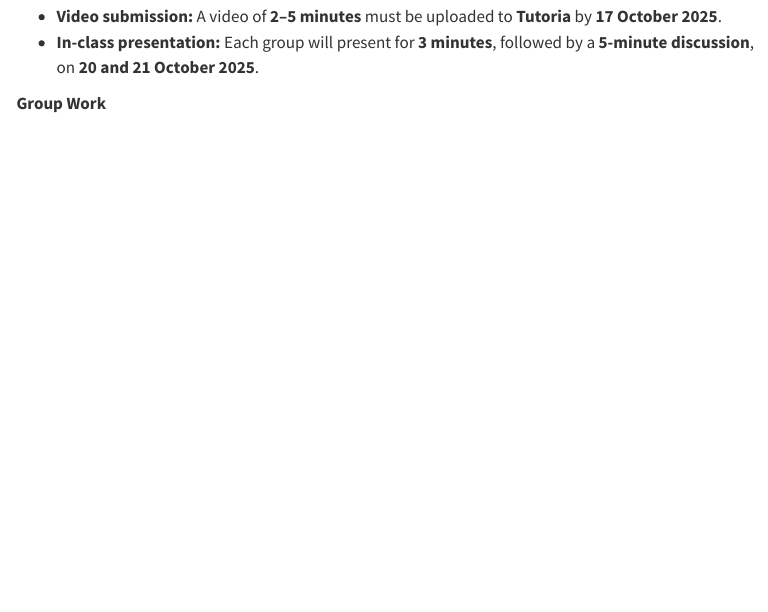
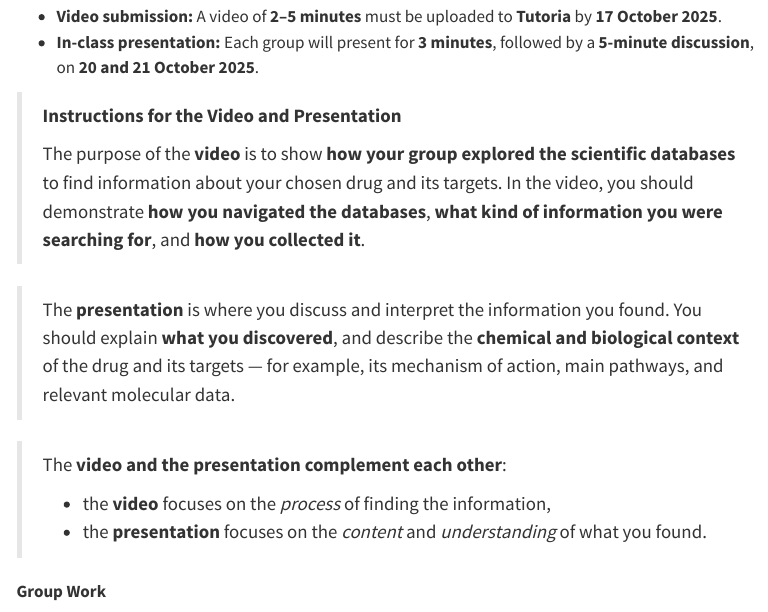
Before and after one commit to instructr/ualg_bioinf_drug_design, a Quarto document (week7.qmd): the page in a window 1100 px wide, from 420 px down. Rendered offline with R 4.5, knitr and Pandoc in place of Quarto, with nearby package versions; menus at the side of the page are left out.

Commit message:
Add details to final evaluation work

```diff
--- a/week7.qmd
+++ b/week7.qmd
@@ -22,6 +22,18 @@ Presentation and discussion of the video report prepared by each group, followed
 
   * **Video submission:** A video of **2–5 minutes** must be uploaded to **Tutoria** by **17 October 2025**.
   * **In-class presentation:** Each group will present for **3 minutes**, followed by a **5-minute discussion**, on **20 and 21 October 2025**.
+
+
+>**Instructions for the Video and Presentation**
+>
+>The purpose of the **video** is to show **how your group explored the scientific databases** to find information about your chosen drug and its targets. In the video, you should demonstrate **how you navigated the databases**, **what kind of information you were searching for**, and **how you collected it**.
+
+>The **presentation** is where you discuss and interpret the information you found. You should explain **what you discovered**, and describe the **chemical and biological context** of the drug and its targets — for example, its mechanism of action, main pathways, and relevant molecular data.
+
+>The **video and the presentation complement each other**:
+>
+>  * the **video** focuses on the *process* of finding the information,
+>  * the **presentation** focuses on the *content* and     *understanding* of what you found.
 
 
 **Group Work**
```
Also changed, not shown: docs/search.json, 1 other file.
